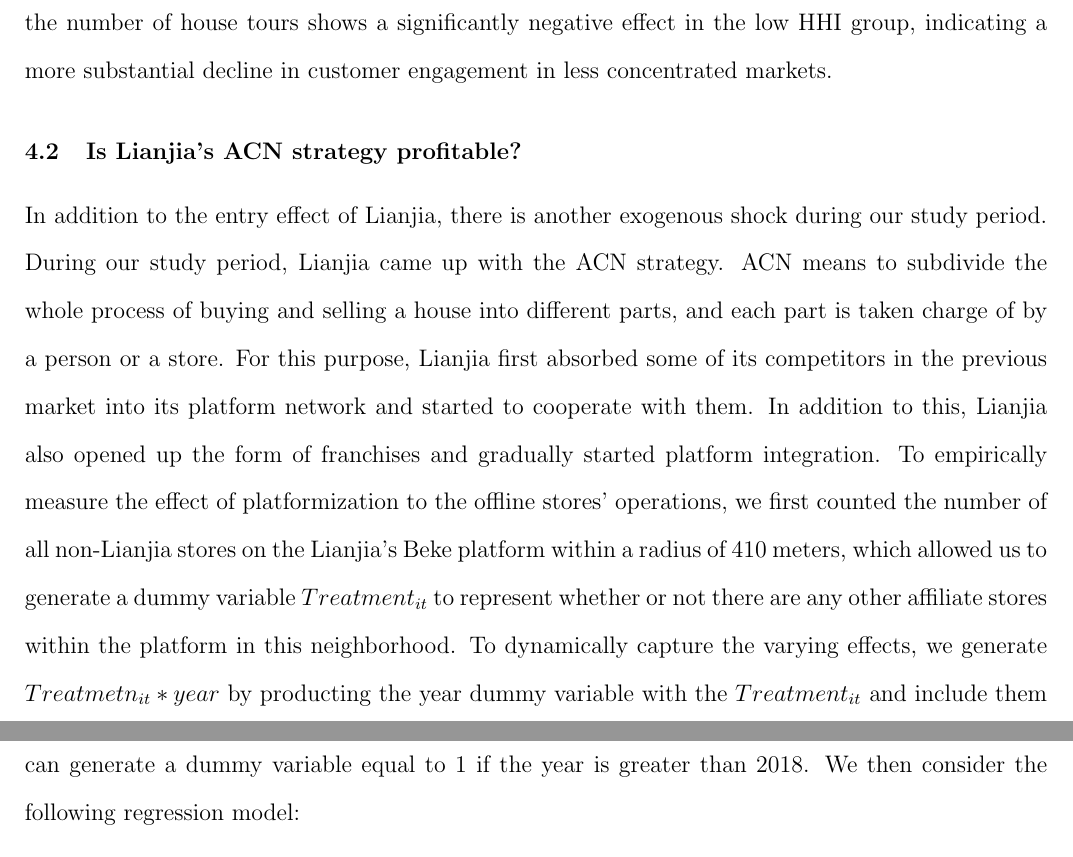
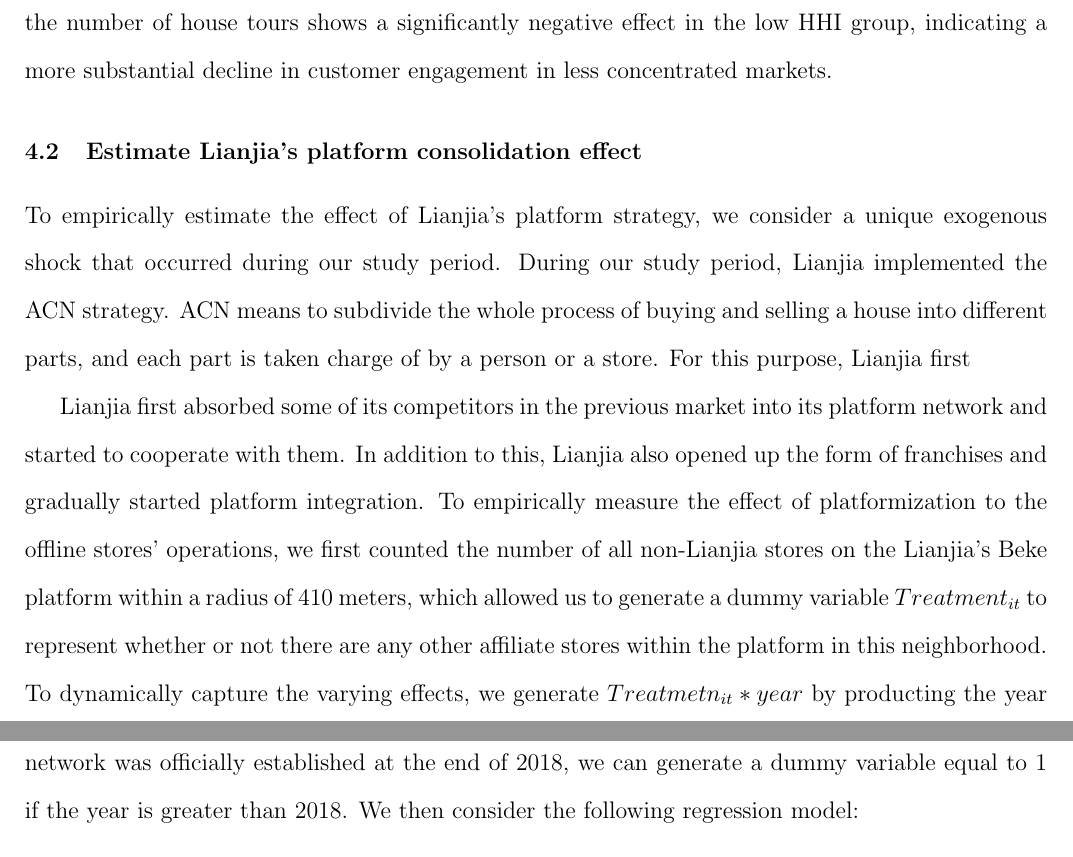
Before and after one commit to sergiozxy/RealEstateBrokerage, a LaTeX paper (manuscript/main.tex): two parts of pages 21 and 23 of 33, joined at a grey line, cut so that both start at the same text. Compiled offline with pdfLaTeX.

Commit message:
modified:   manuscript/main.aux 	modified:   manuscript/main.blg 	modified:   manuscript/main.fdb_latexmk 	modified:   manuscript/main.fls 	modified:   manuscript/main.log 	modified:   manuscript/main.out 	modified:   manuscript/main.pdf 	modified:   manuscript/main.synctex.gz 	modified:   manuscript/main.tex

```diff
--- a/manuscript/main.tex
+++ b/manuscript/main.tex
@@ -303,9 +303,13 @@
   \end{center}
 \end{table}
 
-\subsection{Is Lianjia's ACN strategy profitable?} \label{subsec:acn_strategy}
+\subsection{Estimate Lianjia's platform consolidation effect} \label{subsec:acn_strategy}
 
-In addition to the entry effect of Lianjia, there is another exogenous shock during our study period. During our study period, Lianjia came up with the ACN strategy. ACN means to subdivide the whole process of buying and selling a house into different parts, and each part is taken charge of by a person or a store. For this purpose, Lianjia first absorbed some of its competitors in the previous market into its platform network and started to cooperate with them. In addition to this, Lianjia also opened up the form of franchises and gradually started platform integration. To empirically measure the effect of platformization to the offline stores' operations, we first counted the number of all non-Lianjia stores on the Lianjia's Beke platform within a radius of 410 meters, which allowed us to generate a dummy variable $Treatment_{it}$ to represent whether or not there are any other affiliate stores within the platform in this neighborhood. To dynamically capture the varying effects, we generate $Treatmetn_{it} * year$ by producting the year dummy variable with the $Treatment_{it}$ and include them in our regression model. Since the ACN network was officially established at the end of 2018, we can generate a dummy variable equal to 1 if the year is greater than 2018. We then consider the following regression model:
+To empirically estimate the effect of Lianjia's platform strategy, we consider a unique exogenous shock that occurred during our study period. During our study period, Lianjia implemented the ACN strategy. ACN means to subdivide the whole process of buying and selling a house into different parts, and each part is taken charge of by a person or a store. For this purpose, Lianjia first
+
+
+
+Lianjia first absorbed some of its competitors in the previous market into its platform network and started to cooperate with them. In addition to this, Lianjia also opened up the form of franchises and gradually started platform integration. To empirically measure the effect of platformization to the offline stores' operations, we first counted the number of all non-Lianjia stores on the Lianjia's Beke platform within a radius of 410 meters, which allowed us to generate a dummy variable $Treatment_{it}$ to represent whether or not there are any other affiliate stores within the platform in this neighborhood. To dynamically capture the varying effects, we generate $Treatmetn_{it} * year$ by producting the year dummy variable with the $Treatment_{it}$ and include them in our regression model. Since the ACN network was officially established at the end of 2018, we can generate a dummy variable equal to 1 if the year is greater than 2018. We then consider the following regression model:
 
 \begin{equation}
     Y_{it}  = \beta_0 + \sum_{i=-2}^3 Treatment_{it} * year + \bf{\alpha} \bf{X}_{it} + \tau_{it} + \mu_i + \epsilon_{it}. \label{eq:acn_assessment}
```
Also changed, not shown: 7 other files.
